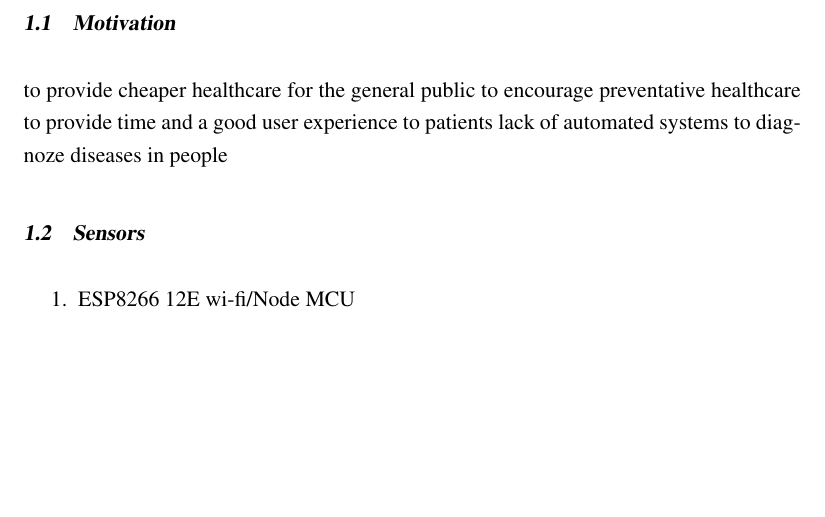
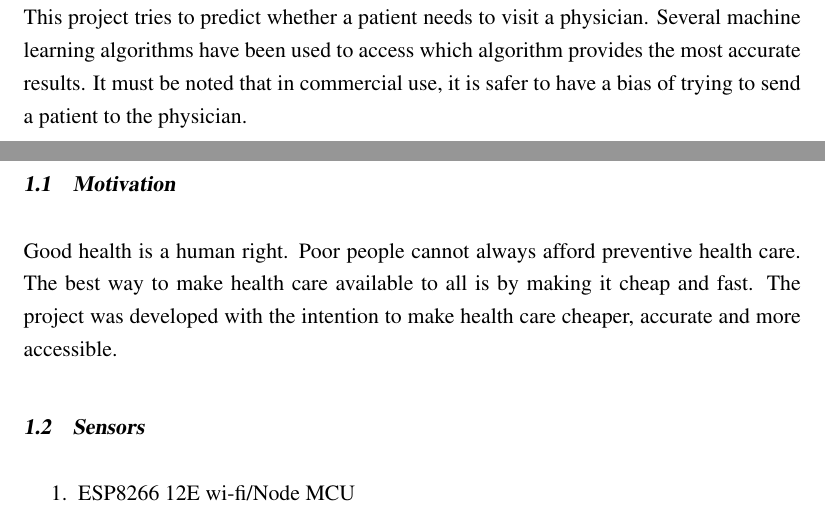
Before and after one commit to sujoydas96/HeartDiagonisticsPredictor, a LaTeX thesis (Report/Thesis-main.tex, which reads Report/chapters/1.Introduction.tex): part of page 11 of 18 before the commit and two parts of pages 10 and 11 of 18 after it, the two joined at a grey line, cut at the place of the change, the shorter picture padded with empty space. Compiled offline with pdfLaTeX.

Commit message:
motivation added. it is still being edited

```diff
--- a/Report/chapters/1.Introduction.tex
+++ b/Report/chapters/1.Introduction.tex
@@ -12,13 +12,12 @@ Health care are of two types :-
 In India, often times a patient may not be able to access proper preventative health care. This may be due to lack of  time or money. Furthermore, experienced doctors in India are scarce and have a long queues of patients. A patient might not want preventive health care in such situations as it is difficult and time consuming to schedule an appointment with the doctor.
 \\
 The project discussed in this report tries to address this issue. The system encourages people to take the path of preventive health care rather than reactive health care by making the former more accessible with respect to time and money. Heart Diseases can be monitored in their initial stages and can help prevent further complications. Lastly, this project has been developed for people to maintain a healthy lifestyle.
+\\
+This project tries to predict whether a patient needs to visit a physician. Several machine learning algorithms have been used to access which algorithm provides the most accurate results. It must be noted that in commercial use, it is safer to have a bias of trying to send a patient to the physician.
 
 
 \section{Motivation}
-to provide cheaper healthcare for the general public
-to encourage preventative healthcare
-to provide time and a good user experience to patients
-lack of automated systems to diagnoze diseases in people
+Good health is a human right. Poor people cannot always afford preventive health care. The best way to make health care available to all is by making it cheap and fast. The project was developed with the intention to make health care cheaper, accurate and more accessible.
 
 \section{Sensors}
 \begin{enumerate}
```
